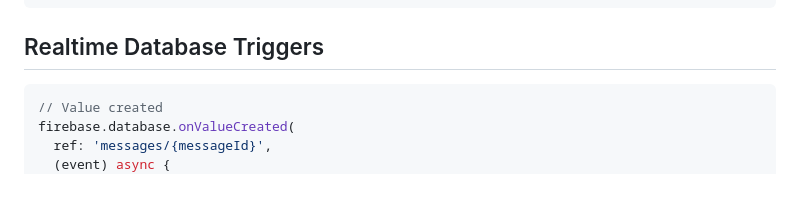
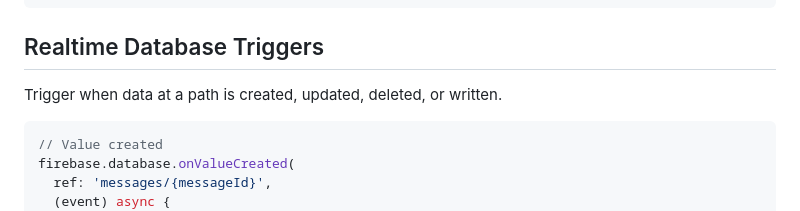
Before and after one commit to invertase/firebase_functions, a Markdown page: README.md, the part around the change. GitHub-like rendering; blank space fills up the shorter version.

Commit message:
docs(database): add intro to Realtime Database Triggers section

````diff
--- a/README.md
+++ b/README.md
@@ -263,6 +263,8 @@ firebase.firestore.onDocumentWrittenWithAuthContext(
 
 ## Realtime Database Triggers
 
+Trigger when data at a path is created, updated, deleted, or written.
+
 ```dart
 // Value created
 firebase.database.onValueCreated(
````
